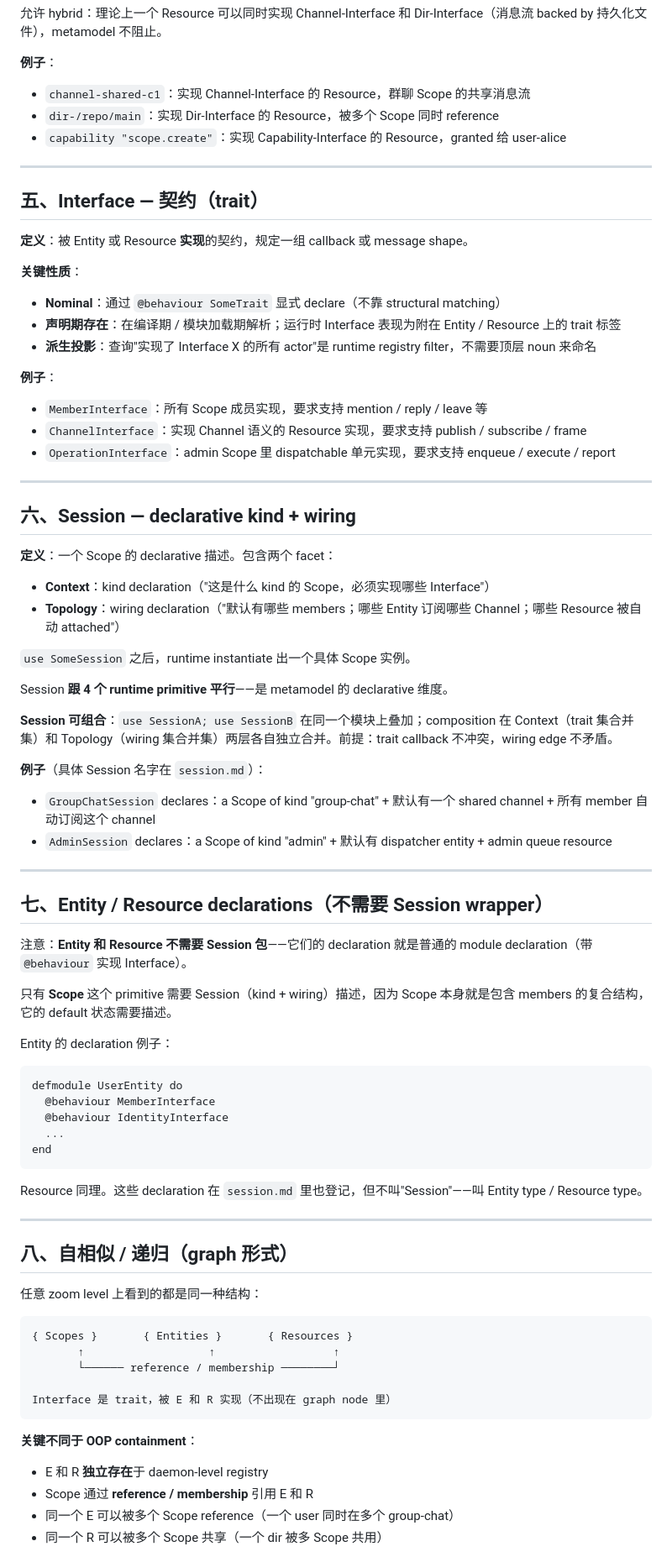
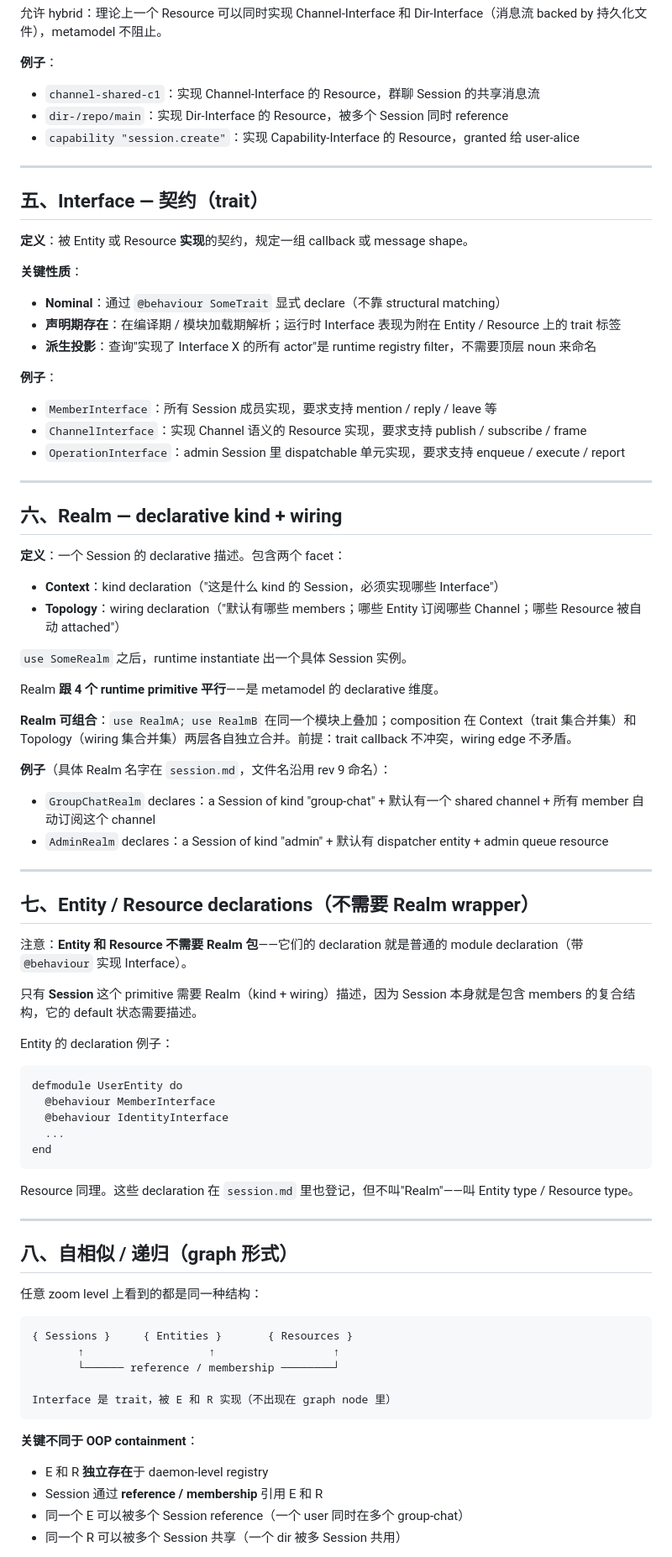
Before and after one commit to ezagent42/esr, a Markdown page: docs/notes/concepts.md, the part around one of its changes. Shown at 84% size. Drawn GitHub-style.

````diff
--- a/docs/notes/concepts.md
+++ b/docs/notes/concepts.md
@@ -89,9 +97,9 @@ Scope 之间通过 **reference** 关联——一个 Scope 的 membership 列表
 
 **例子**：
 
-- `channel-shared-c1`：实现 Channel-Interface 的 Resource，群聊 Scope 的共享消息流
-- `dir-/repo/main`：实现 Dir-Interface 的 Resource，被多个 Scope 同时 reference
-- `capability "scope.create"`：实现 Capability-Interface 的 Resource，granted 给 user-alice
+- `channel-shared-c1`：实现 Channel-Interface 的 Resource，群聊 Session 的共享消息流
+- `dir-/repo/main`：实现 Dir-Interface 的 Resource，被多个 Session 同时 reference
+- `capability "session.create"`：实现 Capability-Interface 的 Resource，granted 给 user-alice
 
 ---
 
@@ -107,37 +115,37 @@ Scope 之间通过 **reference** 关联——一个 Scope 的 membership 列表
 
 **例子**：
 
-- `MemberInterface`：所有 Scope 成员实现，要求支持 mention / reply / leave 等
+- `MemberInterface`：所有 Session 成员实现，要求支持 mention / reply / leave 等
 - `ChannelInterface`：实现 Channel 语义的 Resource 实现，要求支持 publish / subscribe / frame
-- `OperationInterface`：admin Scope 里 dispatchable 单元实现，要求支持 enqueue / execute / report
+- `OperationInterface`：admin Session 里 dispatchable 单元实现，要求支持 enqueue / execute / report
 
 ---
 
-## 六、Session — declarative kind + wiring
+## 六、Realm — declarative kind + wiring
 
-**定义**：一个 Scope 的 declarative 描述。包含两个 facet：
+**定义**：一个 Session 的 declarative 描述。包含两个 facet：
 
-- **Context**：kind declaration（"这是什么 kind 的 Scope，必须实现哪些 Interface"）
+- **Context**：kind declaration（"这是什么 kind 的 Session，必须实现哪些 Interface"）
 - **Topology**：wiring declaration（"默认有哪些 members；哪些 Entity 订阅哪些 Channel；哪些 Resource 被自动 attached"）
 
-`use SomeSession` 之后，runtime instantiate 出一个具体 Scope 实例。
+`use SomeRealm` 之后，runtime instantiate 出一个具体 Session 实例。
 
-Session **跟 4 个 runtime primitive 平行**——是 metamodel 的 declarative 维度。
+Realm **跟 4 个 runtime primitive 平行**——是 metamodel 的 declarative 维度。
 
-**Session 可组合**：`use SessionA; use SessionB` 在同一个模块上叠加；composition 在 Context（trait 集合并集）和 Topology（wiring 集合并集）两层各自独立合并。前提：trait callback 不冲突，wiring edge 不矛盾。
+**Realm 可组合**：`use RealmA; use RealmB` 在同一个模块上叠加；composition 在 Context（trait 集合并集）和 Topology（wiring 集合并集）两层各自独立合并。前提：trait callback 不冲突，wiring edge 不矛盾。
 
-**例子**（具体 Session 名字在 `session.md`）：
+**例子**（具体 Realm 名字在 `session.md`，文件名沿用 rev 9 命名）：
 
-- `GroupChatSession` declares：a Scope of kind "group-chat" + 默认有一个 shared channel + 所有 member 自动订阅这个 channel
-- `AdminSession` declares：a Scope of kind "admin" + 默认有 dispatcher entity + admin queue resource
+- `GroupChatRealm` declares：a Session of kind "group-chat" + 默认有一个 shared channel + 所有 member 自动订阅这个 channel
+- `AdminRealm` declares：a Session of kind "admin" + 默认有 dispatcher entity + admin queue resource
 
 ---
 
-## 七、Entity / Resource declarations（不需要 Session wrapper）
+## 七、Entity / Resource declarations（不需要 Realm wrapper）
 
-注意：**Entity 和 Resource 不需要 Session 包**——它们的 declaration 就是普通的 module declaration（带 `@behaviour` 实现 Interface）。
+注意：**Entity 和 Resource 不需要 Realm 包**——它们的 declaration 就是普通的 module declaration（带 `@behaviour` 实现 Interface）。
 
-只有 **Scope** 这个 primitive 需要 Session（kind + wiring）描述，因为 Scope 本身就是包含 members 的复合结构，它的 default 状态需要描述。
+只有 **Session** 这个 primitive 需要 Realm（kind + wiring）描述，因为 Session 本身就是包含 members 的复合结构，它的 default 状态需要描述。
 
 Entity 的 declaration 例子：
 
@@ -149,7 +157,7 @@ defmodule UserEntity do
 end
 ```
 
-Resource 同理。这些 declaration 在 `session.md` 里也登记，但不叫"Session"——叫 Entity type / Resource type。
+Resource 同理。这些 declaration 在 `session.md` 里也登记，但不叫"Realm"——叫 Entity type / Resource type。
 
 ---
 
@@ -158,7 +166,7 @@ Resource 同理。这些 declaration 在 `session.md` 里也登记，但不叫"S
 任意 zoom level 上看到的都是同一种结构：
 
 ```
-{ Scopes }       { Entities }       { Resources }
+{ Sessions }     { Entities }       { Resources }
        ↑                   ↑                  ↑
        └────── reference / membership ────────┘
 
@@ -168,7 +176,7 @@ Interface 是 trait，被 E 和 R 实现（不出现在 graph node 里）
 **关键不同于 OOP containment**：
 
 - E 和 R **独立存在**于 daemon-level registry
-- Scope 通过 **reference / membership** 引用 E 和 R
-- 同一个 E 可以被多个 Scope reference（一个 user 同时在多个 group-chat）
-- 同一个 R 可以被多个 Scope 共享（一个 dir 被多 Scope 共用）
+- Session 通过 **reference / membership** 引用 E 和 R
+- 同一个 E 可以被多个 Session reference（一个 user 同时在多个 group-chat）
+- 同一个 R 可以被多个 Session 共享（一个 dir 被多 Session 共用）
 
````
Also changed, not shown: other parts of docs/notes/concepts.md (+50 -41 lines).
